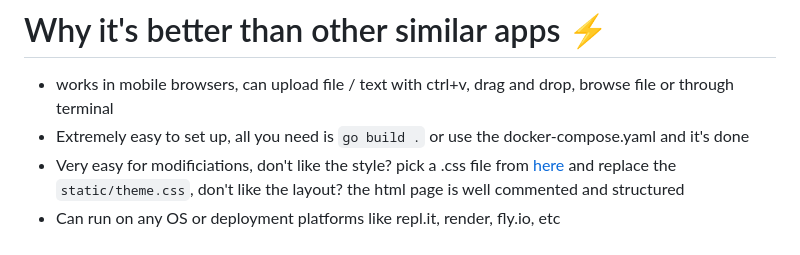
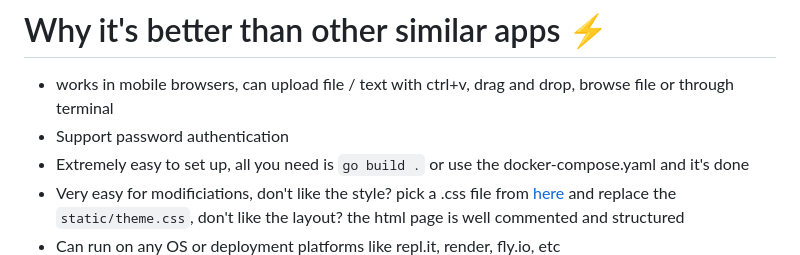
Before and after one commit to mounta11n/paste, a Markdown page: README.md, the part around the change. Drawn GitHub-style.

```diff
--- a/README.md
+++ b/README.md
@@ -9,6 +9,7 @@ File sharing, url shortener and pastebin all in one place with QR code and curl
 
 # Why it's better than other similar apps :zap:
 - works in mobile browsers, can upload file / text with ctrl+v, drag and drop, browse file or through terminal
+- Support password authentication
 - Extremely easy to set up, all you need is `go build .` or use the docker-compose.yaml and it's done
 - Very easy for modificiations, don't like the style? pick a .css file from [here](https://github.com/dbohdan/classless-css) and replace the `static/theme.css`, don't like the layout? the html page is well commented and structured
 - Can run on any OS or deployment platforms like repl.it, render, fly.io, etc
```
